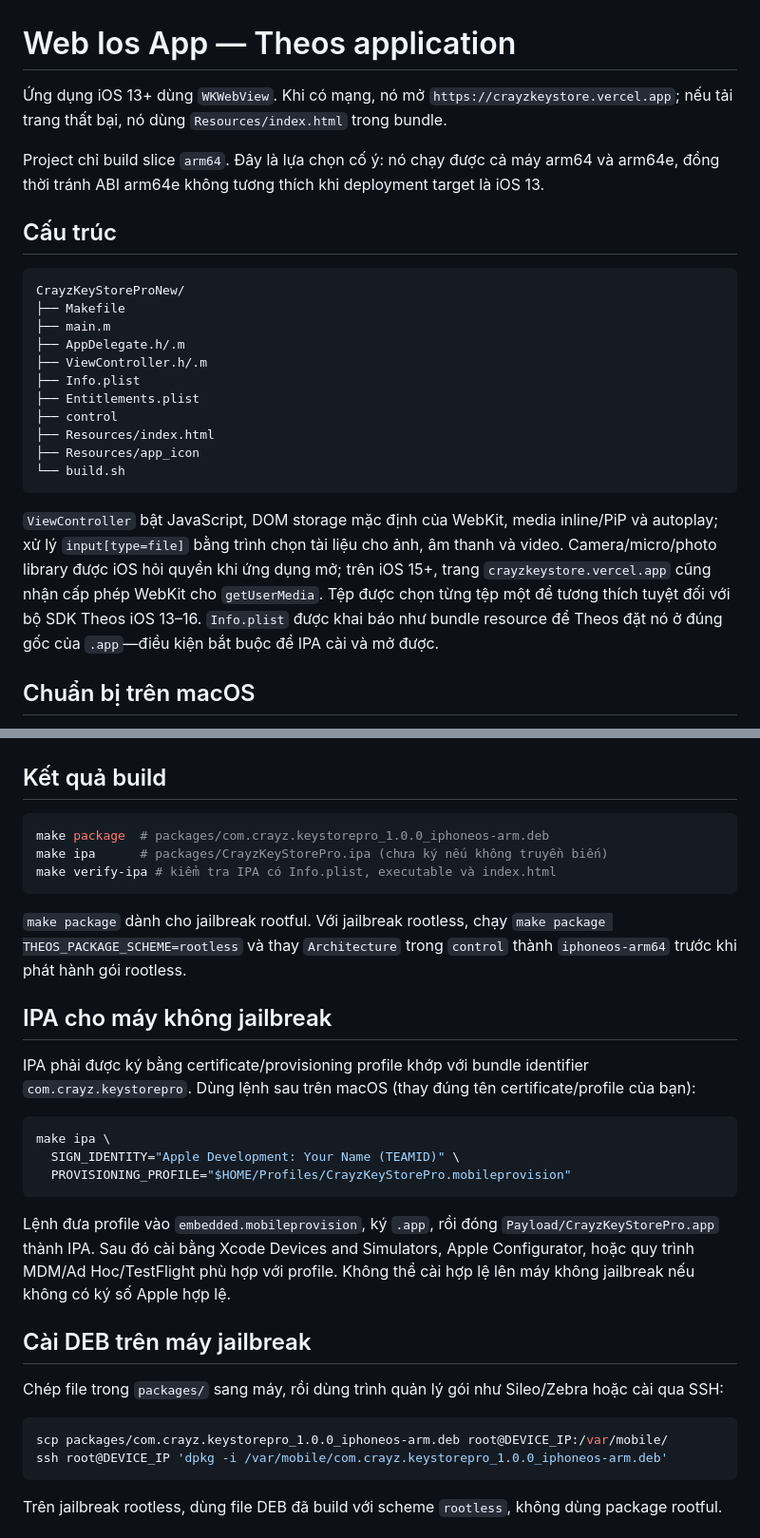
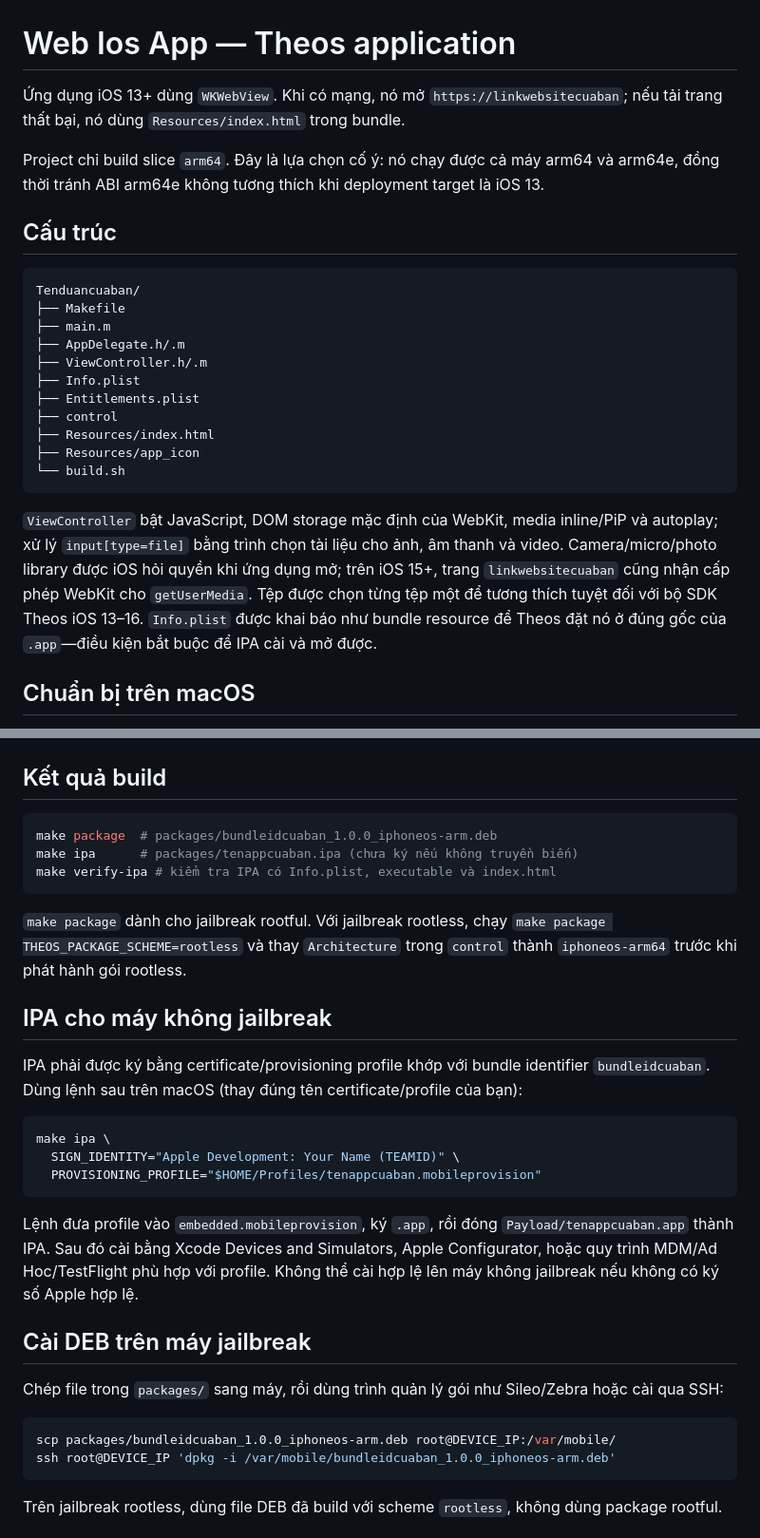
Before and after one commit to opicrayz-afk/Ios-Web-App, a Markdown page: README.md, 2 parts joined by grey strips. Shown at 95% size. Rendered like a GitHub page.

````diff
--- a/README.md
+++ b/README.md
@@ -1,13 +1,13 @@
 # Web Ios App — Theos application
 
-Ứng dụng iOS 13+ dùng `WKWebView`. Khi có mạng, nó mở `https://crayzkeystore.vercel.app`; nếu tải trang thất bại, nó dùng `Resources/index.html` trong bundle.
+Ứng dụng iOS 13+ dùng `WKWebView`. Khi có mạng, nó mở `https://linkwebsitecuaban`; nếu tải trang thất bại, nó dùng `Resources/index.html` trong bundle.
 
 Project chỉ build slice `arm64`. Đây là lựa chọn cố ý: nó chạy được cả máy arm64 và arm64e, đồng thời tránh ABI arm64e không tương thích khi deployment target là iOS 13.
 
 ## Cấu trúc
 
 ```text
-CrayzKeyStoreProNew/
+Tenduancuaban/
 ├── Makefile
 ├── main.m
 ├── AppDelegate.h/.m
@@ -20,7 +20,7 @@ CrayzKeyStoreProNew/
 └── build.sh
 ```
 
-`ViewController` bật JavaScript, DOM storage mặc định của WebKit, media inline/PiP và autoplay; xử lý `input[type=file]` bằng trình chọn tài liệu cho ảnh, âm thanh và video. Camera/micro/photo library được iOS hỏi quyền khi ứng dụng mở; trên iOS 15+, trang `crayzkeystore.vercel.app` cũng nhận cấp phép WebKit cho `getUserMedia`. Tệp được chọn từng tệp một để tương thích tuyệt đối với bộ SDK Theos iOS 13–16. `Info.plist` được khai báo như bundle resource để Theos đặt nó ở đúng gốc của `.app`—điều kiện bắt buộc để IPA cài và mở được.
+`ViewController` bật JavaScript, DOM storage mặc định của WebKit, media inline/PiP và autoplay; xử lý `input[type=file]` bằng trình chọn tài liệu cho ảnh, âm thanh và video. Camera/micro/photo library được iOS hỏi quyền khi ứng dụng mở; trên iOS 15+, trang `linkwebsitecuaban` cũng nhận cấp phép WebKit cho `getUserMedia`. Tệp được chọn từng tệp một để tương thích tuyệt đối với bộ SDK Theos iOS 13–16. `Info.plist` được khai báo như bundle resource để Theos đặt nó ở đúng gốc của `.app`—điều kiện bắt buộc để IPA cài và mở được.
 
 ## Chuẩn bị trên macOS
 
@@ -42,8 +42,8 @@ chmod +x build.sh
 ## Kết quả build
 
 ```bash
-make package  # packages/com.crayz.keystorepro_1.0.0_iphoneos-arm.deb
-make ipa      # packages/CrayzKeyStorePro.ipa (chưa ký nếu không truyền biến)
+make package  # packages/bundleidcuaban_1.0.0_iphoneos-arm.deb
+make ipa      # packages/tenappcuaban.ipa (chưa ký nếu không truyền biến)
 make verify-ipa # kiểm tra IPA có Info.plist, executable và index.html
 ```
 
@@ -51,22 +51,22 @@ make verify-ipa # kiểm tra IPA có Info.plist, executable và index.html
 
 ## IPA cho máy không jailbreak
 
-IPA phải được ký bằng certificate/provisioning profile khớp với bundle identifier `com.crayz.keystorepro`. Dùng lệnh sau trên macOS (thay đúng tên certificate/profile của bạn):
+IPA phải được ký bằng certificate/provisioning profile khớp với bundle identifier `bundleidcuaban`. Dùng lệnh sau trên macOS (thay đúng tên certificate/profile của bạn):
 
 ```bash
 make ipa \
   SIGN_IDENTITY="Apple Development: Your Name (TEAMID)" \
-  PROVISIONING_PROFILE="$HOME/Profiles/CrayzKeyStorePro.mobileprovision"
+  PROVISIONING_PROFILE="$HOME/Profiles/tenappcuaban.mobileprovision"
 ```
-Lệnh đưa profile vào `embedded.mobileprovision`, ký `.app`, rồi đóng `Payload/CrayzKeyStorePro.app` thành IPA. Sau đó cài bằng Xcode Devices and Simulators, Apple Configurator, hoặc quy trình MDM/Ad Hoc/TestFlight phù hợp với profile. Không thể cài hợp lệ lên máy không jailbreak nếu không có ký số Apple hợp lệ.
+Lệnh đưa profile vào `embedded.mobileprovision`, ký `.app`, rồi đóng `Payload/tenappcuaban.app` thành IPA. Sau đó cài bằng Xcode Devices and Simulators, Apple Configurator, hoặc quy trình MDM/Ad Hoc/TestFlight phù hợp với profile. Không thể cài hợp lệ lên máy không jailbreak nếu không có ký số Apple hợp lệ.
 
 ## Cài DEB trên máy jailbreak
 
 Chép file trong `packages/` sang máy, rồi dùng trình quản lý gói như Sileo/Zebra hoặc cài qua SSH:
 
 ```bash
-scp packages/com.crayz.keystorepro_1.0.0_iphoneos-arm.deb root@DEVICE_IP:/var/mobile/
-ssh root@DEVICE_IP 'dpkg -i /var/mobile/com.crayz.keystorepro_1.0.0_iphoneos-arm.deb'
+scp packages/bundleidcuaban_1.0.0_iphoneos-arm.deb root@DEVICE_IP:/var/mobile/
+ssh root@DEVICE_IP 'dpkg -i /var/mobile/bundleidcuaban_1.0.0_iphoneos-arm.deb'
 ```
 
 Trên jailbreak rootless, dùng file DEB đã build với scheme `rootless`, không dùng package rootful.
````
Also changed, not shown: other parts of README.md (+15 -11 lines).
